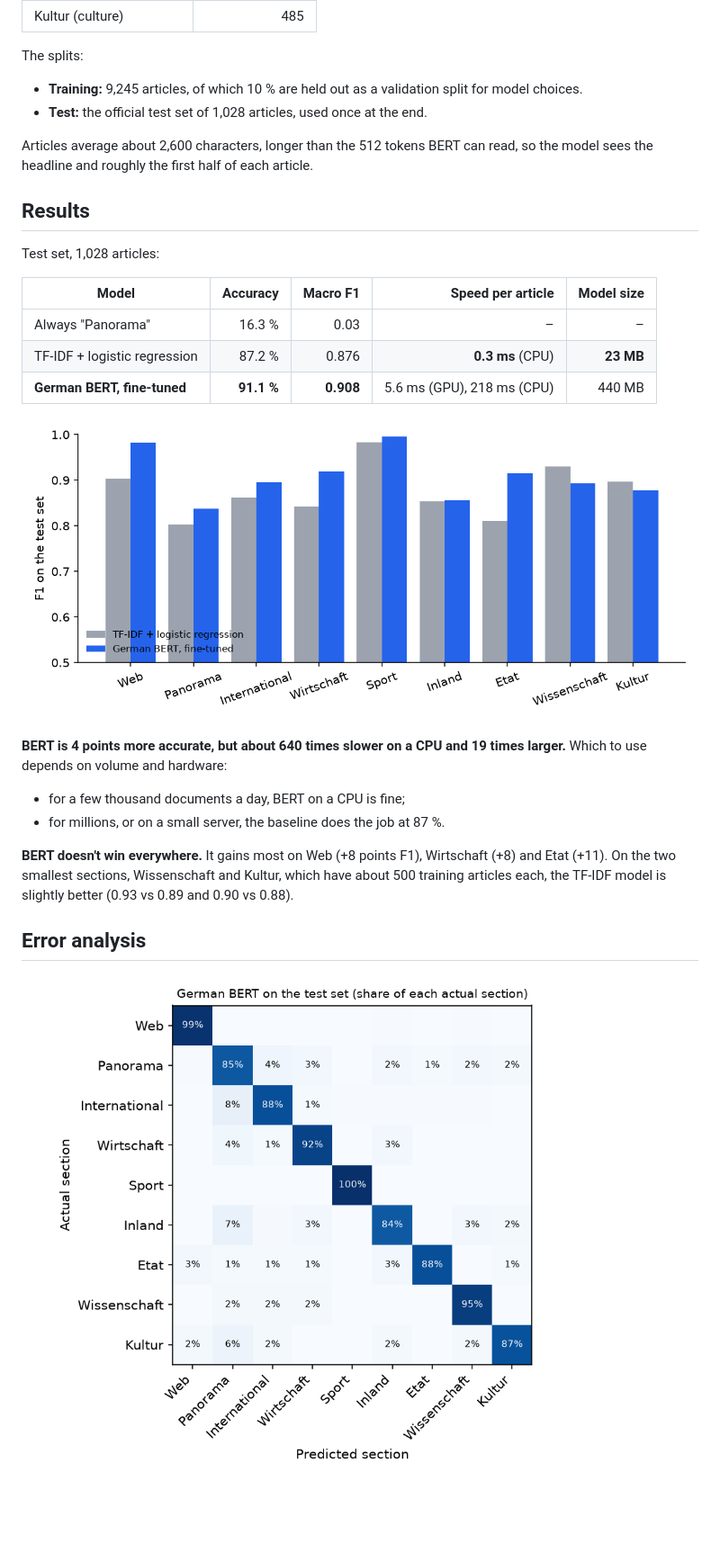
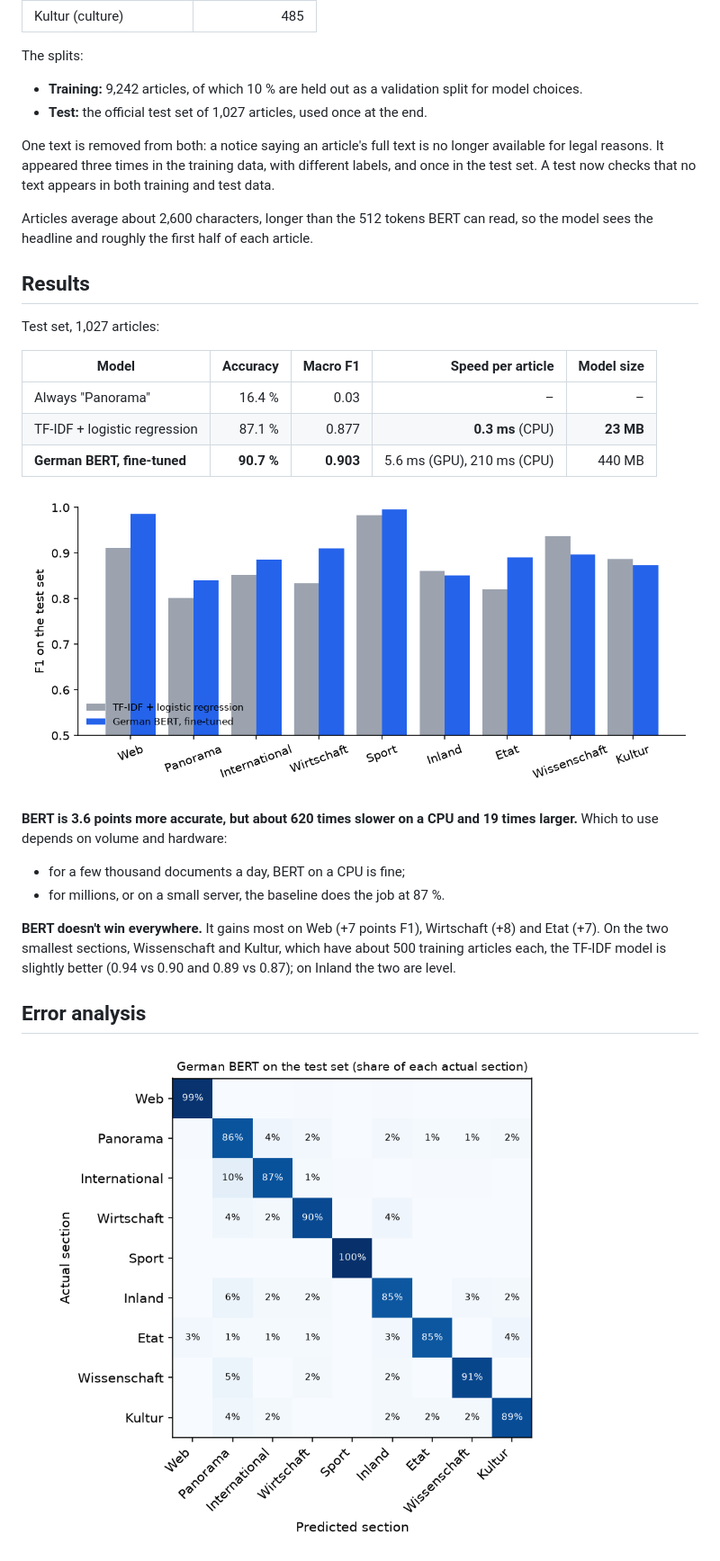
Before and after one commit to sidd-24/german-news-classifier, a Markdown page: README.md, the part around one of its changes. Shown at 90% size. GitHub-like rendering; pictures changed too: docs/confusion.png, docs/per_class_f1.png; blank space fills up the shorter version.

Commit message:
Remove placeholder duplicates, add leakage test, rerun on clean data

```diff
--- a/README.md
+++ b/README.md
@@ -21,28 +21,30 @@ Sorting German newspaper articles into their sections: a TF-IDF baseline compare
 | Kultur (culture) | 485 |
 
 The splits:
-- **Training:** 9,245 articles, of which 10 % are held out as a validation split for model choices.
-- **Test:** the official test set of 1,028 articles, used once at the end.
+- **Training:** 9,242 articles, of which 10 % are held out as a validation split for model choices.
+- **Test:** the official test set of 1,027 articles, used once at the end.
+
+One text is removed from both: a notice saying an article's full text is no longer available for legal reasons. It appeared three times in the training data, with different labels, and once in the test set. A test now checks that no text appears in both training and test data.
 
 Articles average about 2,600 characters, longer than the 512 tokens BERT can read, so the model sees the headline and roughly the first half of each article.
 
 ## Results
 
-Test set, 1,028 articles:
+Test set, 1,027 articles:
 
 | Model | Accuracy | Macro F1 | Speed per article | Model size |
 |---|---:|---:|---:|---:|
-| Always "Panorama" | 16.3 % | 0.03 | – | – |
-| TF-IDF + logistic regression | 87.2 % | 0.876 | **0.3 ms** (CPU) | **23 MB** |
-| **German BERT, fine-tuned** | **91.1 %** | **0.908** | 5.6 ms (GPU), 218 ms (CPU) | 440 MB |
+| Always "Panorama" | 16.4 % | 0.03 | – | – |
+| TF-IDF + logistic regression | 87.1 % | 0.877 | **0.3 ms** (CPU) | **23 MB** |
+| **German BERT, fine-tuned** | **90.7 %** | **0.903** | 5.6 ms (GPU), 210 ms (CPU) | 440 MB |
 
 ![Per-section F1](docs/per_class_f1.png)
 
-**BERT is 4 points more accurate, but about 640 times slower on a CPU and 19 times larger.** Which to use depends on volume and hardware:
+**BERT is 3.6 points more accurate, but about 620 times slower on a CPU and 19 times larger.** Which to use depends on volume and hardware:
 - for a few thousand documents a day, BERT on a CPU is fine;
 - for millions, or on a small server, the baseline does the job at 87 %.
 
-**BERT doesn't win everywhere.** It gains most on Web (+8 points F1), Wirtschaft (+8) and Etat (+11). On the two smallest sections, Wissenschaft and Kultur, which have about 500 training articles each, the TF-IDF model is slightly better (0.93 vs 0.89 and 0.90 vs 0.88).
+**BERT doesn't win everywhere.** It gains most on Web (+7 points F1), Wirtschaft (+8) and Etat (+7). On the two smallest sections, Wissenschaft and Kultur, which have about 500 training articles each, the TF-IDF model is slightly better (0.94 vs 0.90 and 0.89 vs 0.87); on Inland the two are level.
 
 ## Error analysis
 
```
Also changed, not shown: other parts of README.md (+10 -9 lines), 11 other files.
